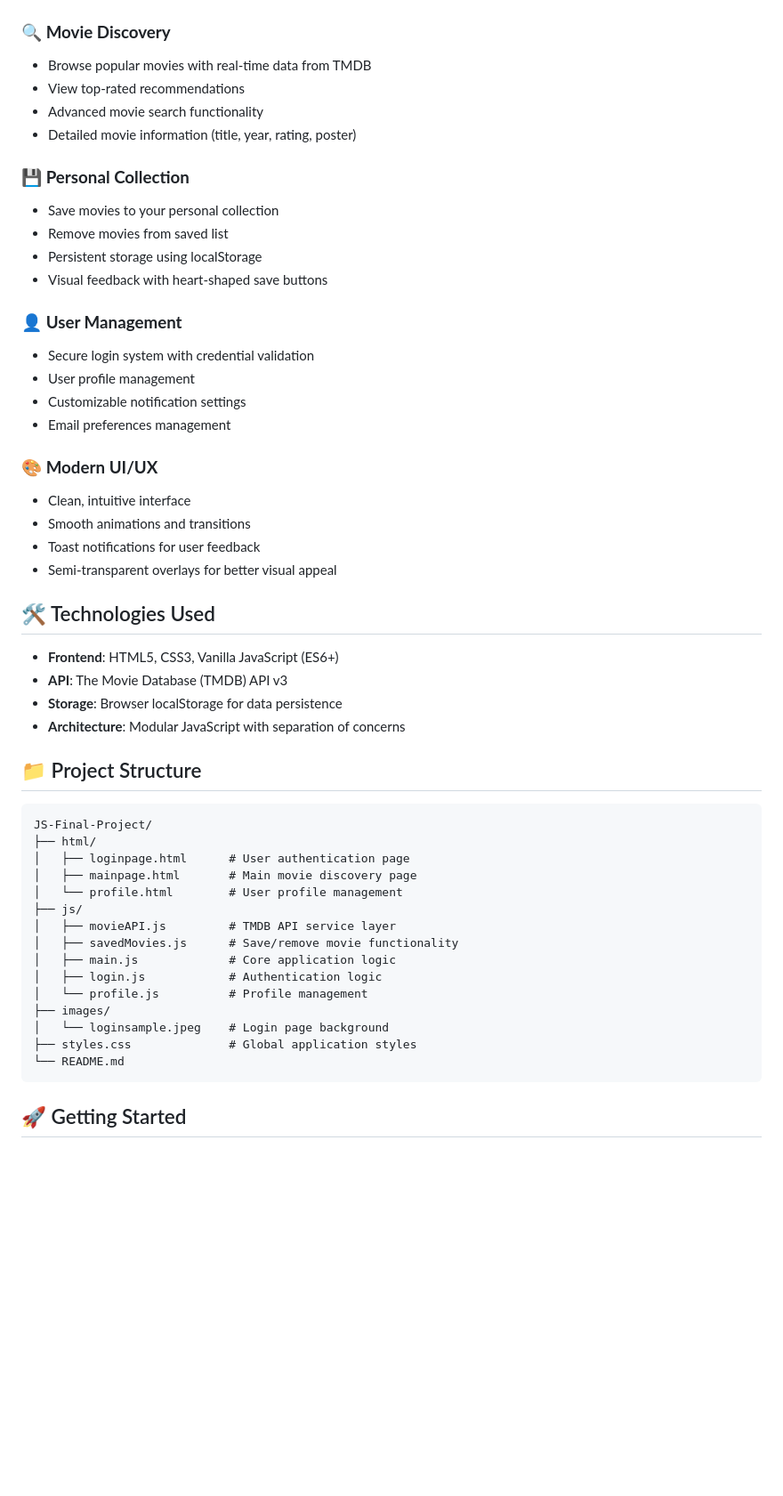
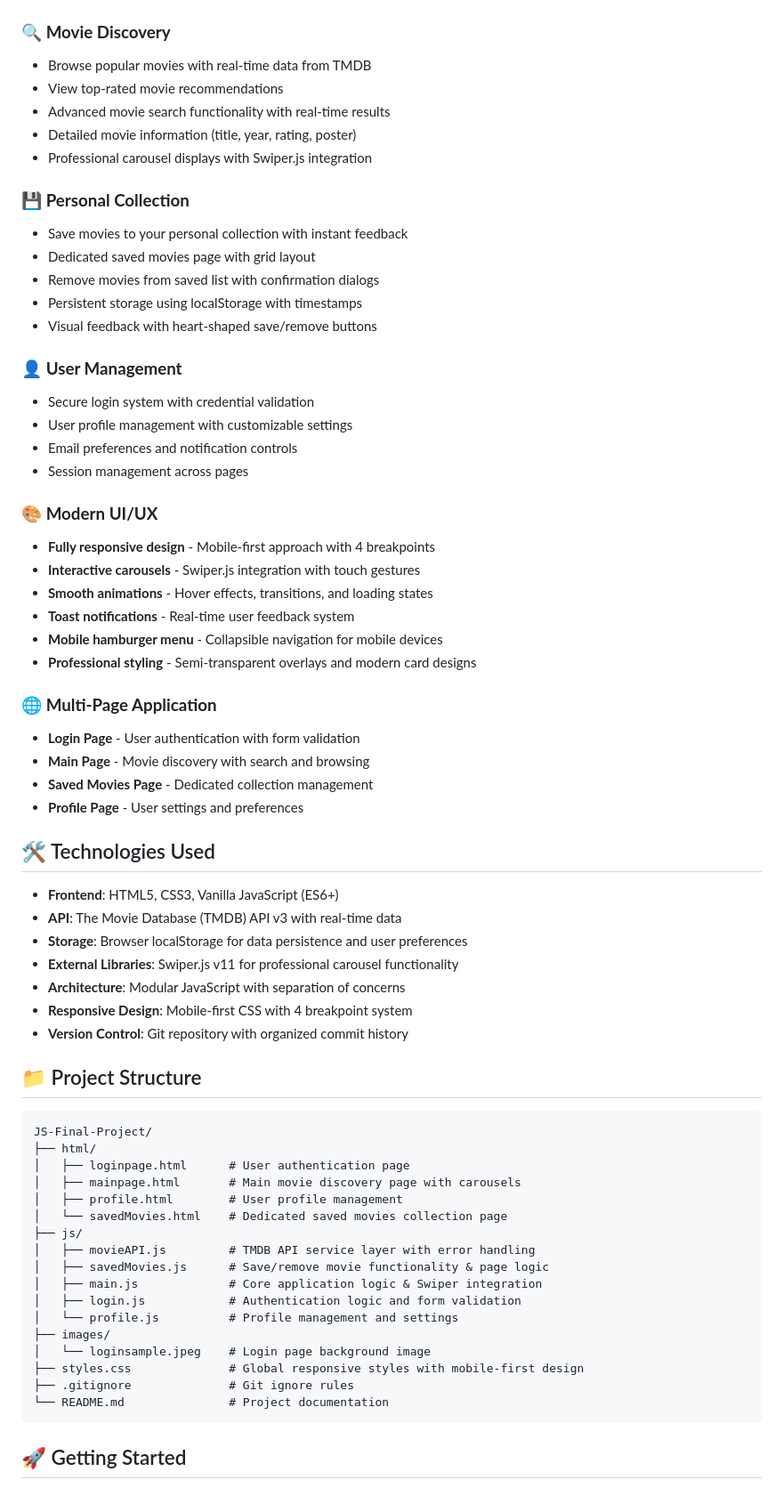
Before and after one commit to leodsaban10/JS-Final-Project, a Markdown page: README.md, the part around the change printed below. Shown: that part at 89% size. Drawn GitHub-style; blank space fills up the shorter version.

````diff
--- a/README.md
+++ b/README.md
@@ -6,34 +6,47 @@ A modern, interactive movie discovery application that allows users to search, b
 
 ### 🔍 **Movie Discovery**
 - Browse popular movies with real-time data from TMDB
-- View top-rated recommendations
-- Advanced movie search functionality
+- View top-rated movie recommendations
+- Advanced movie search functionality with real-time results
 - Detailed movie information (title, year, rating, poster)
+- Professional carousel displays with Swiper.js integration
 
 ### 💾 **Personal Collection**
-- Save movies to your personal collection
-- Remove movies from saved list
-- Persistent storage using localStorage
-- Visual feedback with heart-shaped save buttons
+- Save movies to your personal collection with instant feedback
+- Dedicated saved movies page with grid layout
+- Remove movies from saved list with confirmation dialogs
+- Persistent storage using localStorage with timestamps
+- Visual feedback with heart-shaped save/remove buttons
 
 ### 👤 **User Management**
 - Secure login system with credential validation
-- User profile management
-- Customizable notification settings
-- Email preferences management
+- User profile management with customizable settings
+- Email preferences and notification controls
+- Session management across pages
 
 ### 🎨 **Modern UI/UX**
-- Clean, intuitive interface
-- Smooth animations and transitions
-- Toast notifications for user feedback
-- Semi-transparent overlays for better visual appeal
+- **Fully responsive design** - Mobile-first approach with 4 breakpoints
+- **Interactive carousels** - Swiper.js integration with touch gestures
+- **Smooth animations** - Hover effects, transitions, and loading states
+- **Toast notifications** - Real-time user feedback system
+- **Mobile hamburger menu** - Collapsible navigation for mobile devices
+- **Professional styling** - Semi-transparent overlays and modern card designs
+
+### 🌐 **Multi-Page Application**
+- **Login Page** - User authentication with form validation
+- **Main Page** - Movie discovery with search and browsing
+- **Saved Movies Page** - Dedicated collection management
+- **Profile Page** - User settings and preferences
 
 ## 🛠️ Technologies Used
 
 - **Frontend**: HTML5, CSS3, Vanilla JavaScript (ES6+)
-- **API**: The Movie Database (TMDB) API v3
-- **Storage**: Browser localStorage for data persistence
+- **API**: The Movie Database (TMDB) API v3 with real-time data
+- **Storage**: Browser localStorage for data persistence and user preferences
+- **External Libraries**: Swiper.js v11 for professional carousel functionality
 - **Architecture**: Modular JavaScript with separation of concerns
+- **Responsive Design**: Mobile-first CSS with 4 breakpoint system
+- **Version Control**: Git repository with organized commit history
 
 ## 📁 Project Structure
 
@@ -41,18 +54,20 @@ A modern, interactive movie discovery application that allows users to search, b
 JS-Final-Project/
 ├── html/
 │   ├── loginpage.html      # User authentication page
-│   ├── mainpage.html       # Main movie discovery page
-│   └── profile.html        # User profile management
+│   ├── mainpage.html       # Main movie discovery page with carousels
+│   ├── profile.html        # User profile management
+│   └── savedMovies.html    # Dedicated saved movies collection page
 ├── js/
-│   ├── movieAPI.js         # TMDB API service layer
-│   ├── savedMovies.js      # Save/remove movie functionality
-│   ├── main.js             # Core application logic
-│   ├── login.js            # Authentication logic
-│   └── profile.js          # Profile management
+│   ├── movieAPI.js         # TMDB API service layer with error handling
+│   ├── savedMovies.js      # Save/remove movie functionality & page logic
+│   ├── main.js             # Core application logic & Swiper integration
+│   ├── login.js            # Authentication logic and form validation
+│   └── profile.js          # Profile management and settings
 ├── images/
-│   └── loginsample.jpeg    # Login page background
-├── styles.css              # Global application styles
-└── README.md
+│   └── loginsample.jpeg    # Login page background image
+├── styles.css              # Global responsive styles with mobile-first design
+├── .gitignore              # Git ignore rules
+└── README.md               # Project documentation
 ```
 
 ## 🚀 Getting Started
````
Also changed, not shown: other parts of README.md (+54 -31 lines).
